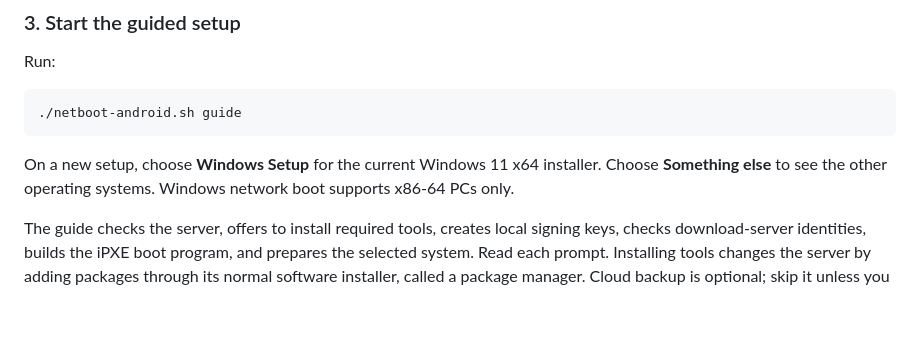
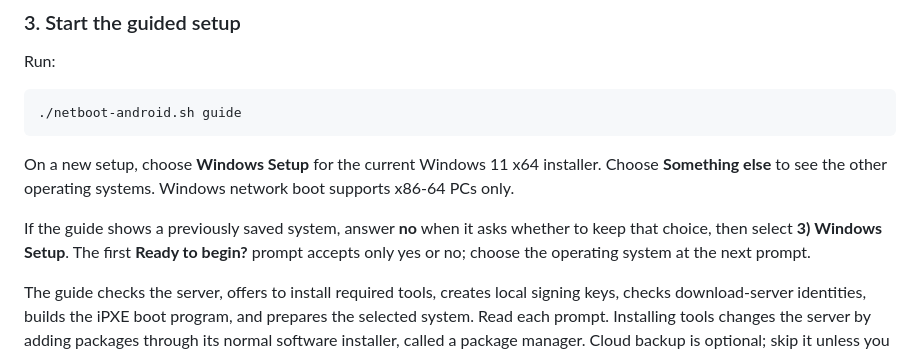
Before and after one commit to SecTrollz/netboot-android, a Markdown page: README.md, the part around the change. GitHub-like rendering; blank space fills up the shorter version.

Commit message:
docs: explain changing the saved boot target

````diff
--- a/README.md
+++ b/README.md
@@ -98,6 +98,8 @@ Run:
 ```
 
 On a new setup, choose **Windows Setup** for the current Windows 11 x64 installer. Choose **Something else** to see the other operating systems. Windows network boot supports x86-64 PCs only.
+
+If the guide shows a previously saved system, answer **no** when it asks whether to keep that choice, then select **3) Windows Setup**. The first **Ready to begin?** prompt accepts only yes or no; choose the operating system at the next prompt.
 
 The guide checks the server, offers to install required tools, creates local signing keys, checks download-server identities, builds the iPXE boot program, and prepares the selected system. Read each prompt. Installing tools changes the server by adding packages through its normal software installer, called a package manager. Cloud backup is optional; skip it unless you choose to set it up.
 
````
